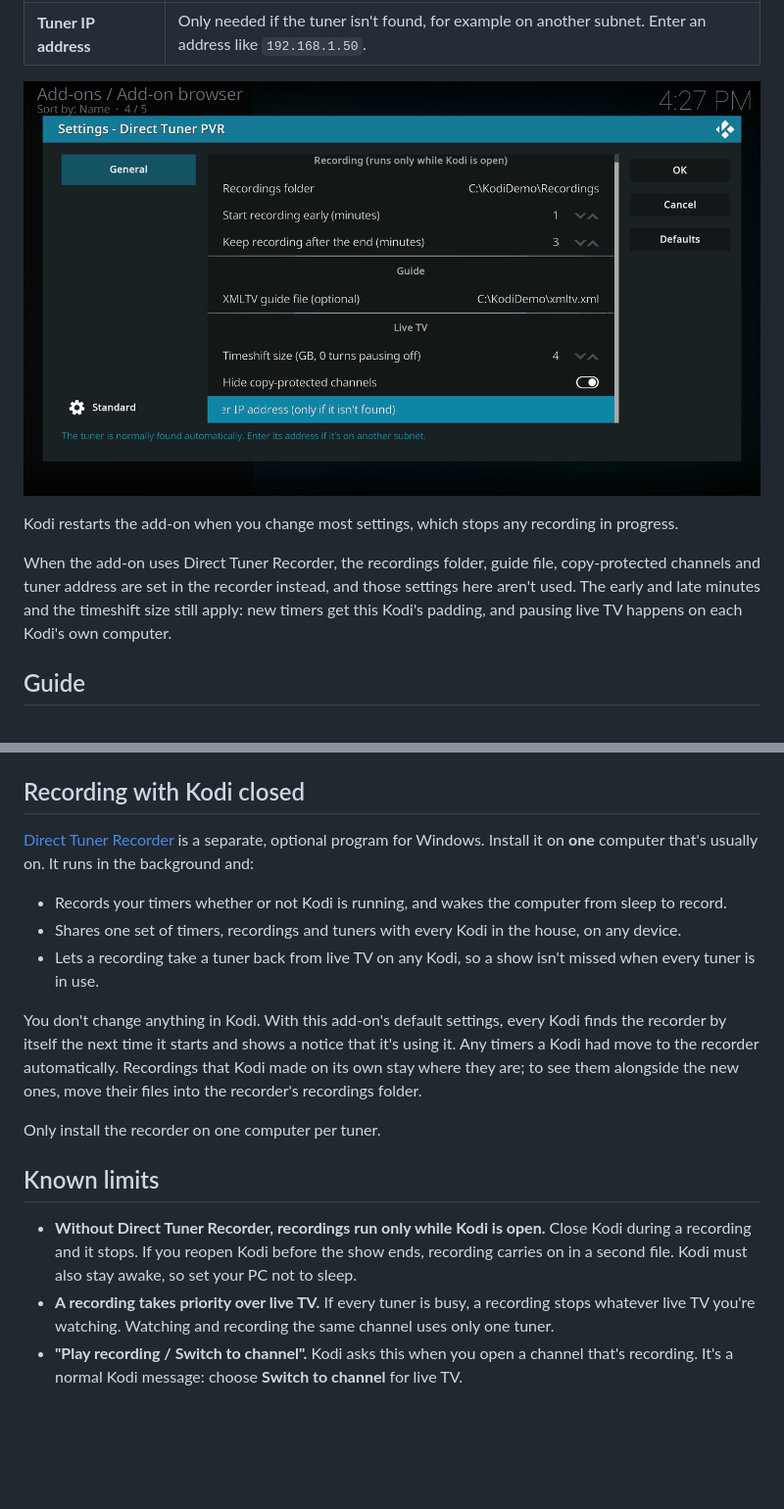
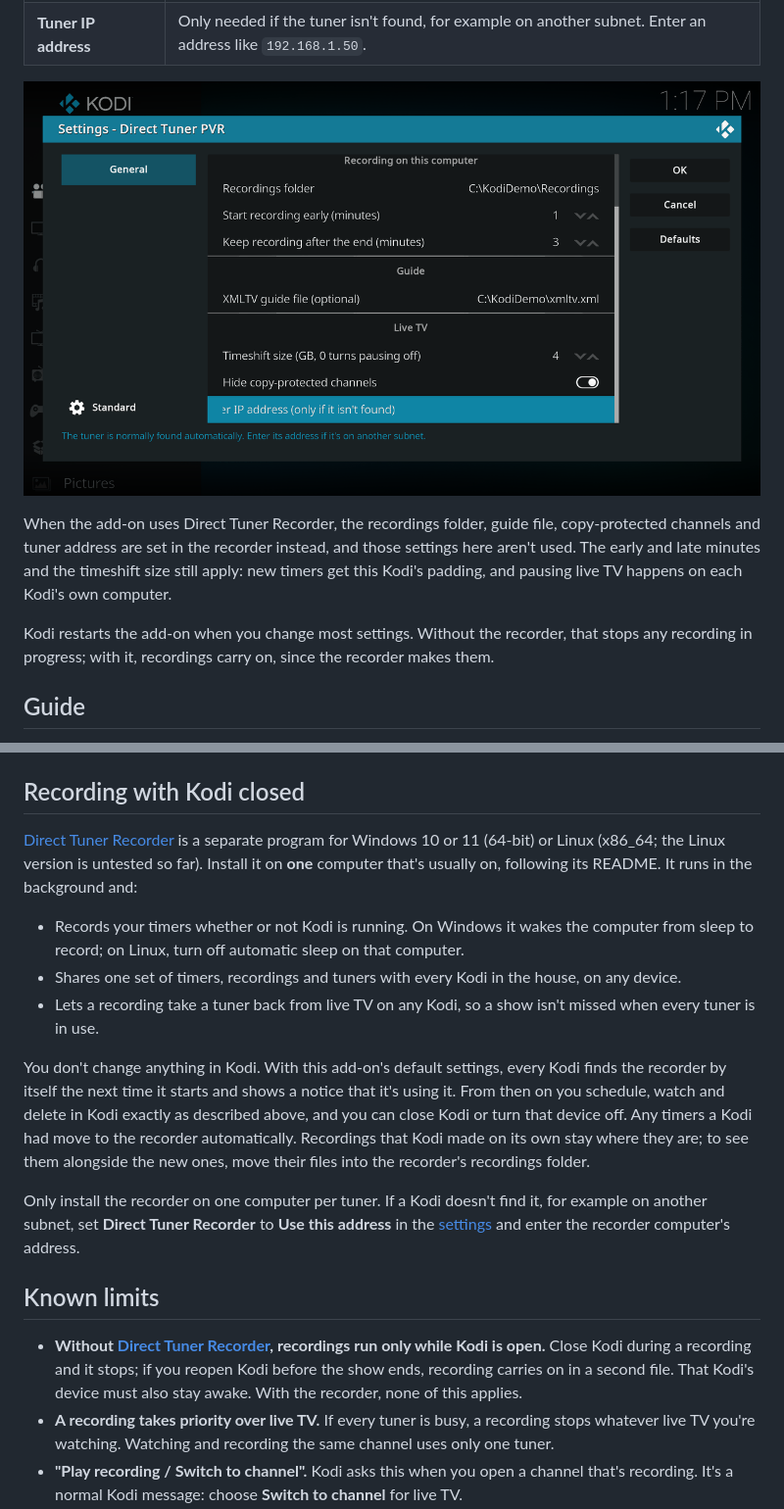
Before and after one commit to ferrellsl/Direct-Tuner-PVR, a Markdown page: README.md, 2 parts joined by grey strips. Shown at 98% size. GitHub-like rendering; pictures changed too: docs/images/08-settings-more.png; blank space fills up the shorter version.

```diff
--- a/README.md
+++ b/README.md
@@ -127,12 +130,13 @@ Everything here is optional. Open the settings with **Configure**, as shown abov
 
 ![The last of the settings](docs/images/08-settings-more.png)
 
-Kodi restarts the add-on when you change most settings, which stops any recording in progress.
-
 When the add-on uses Direct Tuner Recorder, the recordings folder, guide file, copy-protected channels
 and tuner address are set in the recorder instead, and those settings here aren't used. The early and
 late minutes and the timeshift size still apply: new timers get this Kodi's padding, and pausing live
 TV happens on each Kodi's own computer.
+
+Kodi restarts the add-on when you change most settings. Without the recorder, that stops any recording
+in progress; with it, recordings carry on, since the recorder makes them.
 
 ## Guide
 
@@ -191,26 +195,32 @@ Each recording is a `.ts` file with a `.json` file of the same name beside it.
 
 ## Recording with Kodi closed
 
-[Direct Tuner Recorder](https://github.com/ferrellsl/Direct-Tuner-Recorder) is a separate, optional
-program for Windows. Install it on **one** computer that's usually on. It runs in the background and:
+[Direct Tuner Recorder](https://github.com/ferrellsl/Direct-Tuner-Recorder) is a separate program for
+Windows 10 or 11 (64-bit) or Linux (x86_64; the Linux version is untested so far). Install it on **one**
+computer that's usually on, following its README. It runs in the background and:
 
-- Records your timers whether or not Kodi is running, and wakes the computer from sleep to record.
+- Records your timers whether or not Kodi is running. On Windows it wakes the computer from sleep to
+  record; on Linux, turn off automatic sleep on that computer.
 - Shares one set of timers, recordings and tuners with every Kodi in the house, on any device.
 - Lets a recording take a tuner back from live TV on any Kodi, so a show isn't missed when every
   tuner is in use.
 
 You don't change anything in Kodi. With this add-on's default settings, every Kodi finds the recorder
-by itself the next time it starts and shows a notice that it's using it. Any timers a Kodi had move to
+by itself the next time it starts and shows a notice that it's using it. From then on you schedule,
+watch and delete in Kodi exactly as described above, and you can close Kodi or turn that device off. Any timers a Kodi had move to
 the recorder automatically. Recordings that Kodi made on its own stay where they are; to see them
 alongside the new ones, move their files into the recorder's recordings folder.
 
-Only install the recorder on one computer per tuner.
+Only install the recorder on one computer per tuner. If a Kodi doesn't find it, for example on another
+subnet, set **Direct Tuner Recorder** to **Use this address** in the [settings](#settings) and enter the
+recorder computer's address.
 
 ## Known limits
 
-- **Without Direct Tuner Recorder, recordings run only while Kodi is open.** Close Kodi during a
-  recording and it stops. If you reopen Kodi before the show ends, recording carries on in a second
-  file. Kodi must also stay awake, so set your PC not to sleep.
+- **Without [Direct Tuner Recorder](#recording-with-kodi-closed), recordings run only while Kodi is
+  open.** Close Kodi during a recording and it stops; if you reopen Kodi before the show ends, recording
+  carries on in a second file. That Kodi's device must also stay awake. With the recorder, none of this
+  applies.
 - **A recording takes priority over live TV.** If every tuner is busy, a recording stops whatever live TV
   you're watching. Watching and recording the same channel uses only one tuner.
 - **"Play recording / Switch to channel".** Kodi asks this when you open a channel that's recording. It's
```
Also changed, not shown: other parts of README.md (+7 -4 lines), docs/images/07-settings.png, docs/images/09-addon-page.png.
